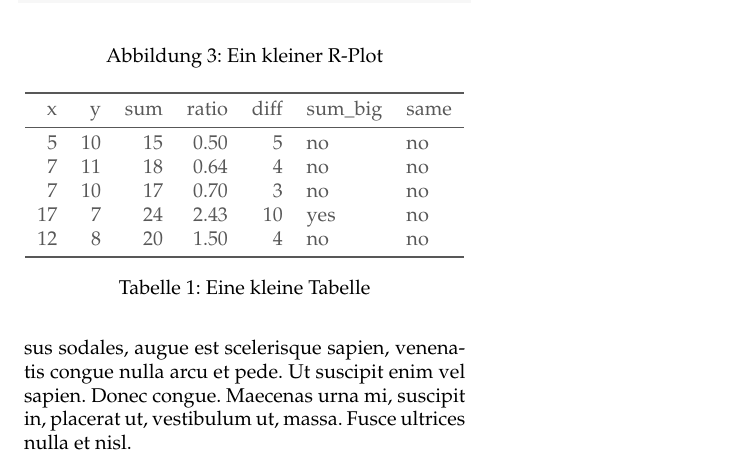
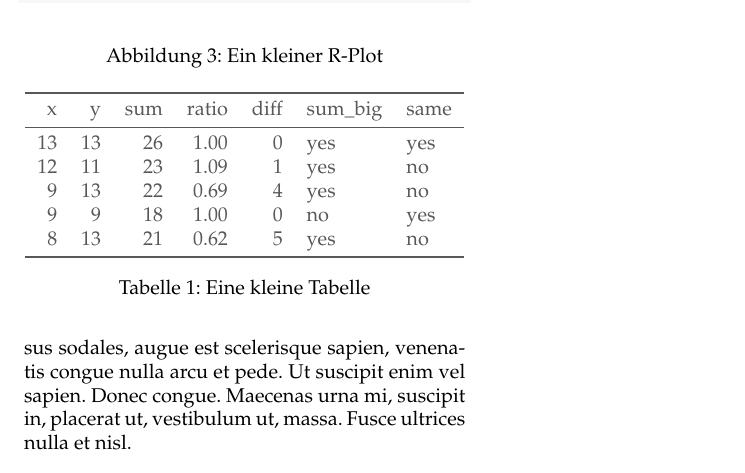
Before and after one commit to jana-kirschner/EmpireBericht, a LaTeX document (report_de.tex): part of page 4 of 5, cut so that both start at the same text. Compiled offline with pdfLaTeX.

Commit message:
kleine Korrektur

```diff
--- a/report_de.tex
+++ b/report_de.tex
@@ -182,11 +182,11 @@ empiricism (see
 \toprule
 x & y & sum & ratio & diff & sum\_big & same\\
 \midrule
-5 & 10 & 15 & 0.50 & 5 & no & no\\
-7 & 11 & 18 & 0.64 & 4 & no & no\\
-7 & 10 & 17 & 0.70 & 3 & no & no\\
-17 & 7 & 24 & 2.43 & 10 & yes & no\\
-12 & 8 & 20 & 1.50 & 4 & no & no\\
+13 & 13 & 26 & 1.00 & 0 & yes & yes\\
+12 & 11 & 23 & 1.09 & 1 & yes & no\\
+9 & 13 & 22 & 0.69 & 4 & yes & no\\
+9 & 9 & 18 & 1.00 & 0 & no & yes\\
+8 & 13 & 21 & 0.62 & 5 & yes & no\\
 \bottomrule
 \end{tabular}
 
```
Also changed, not shown: report_de.pdf, report_de.tex (10 more changed lines), 1 other file.
